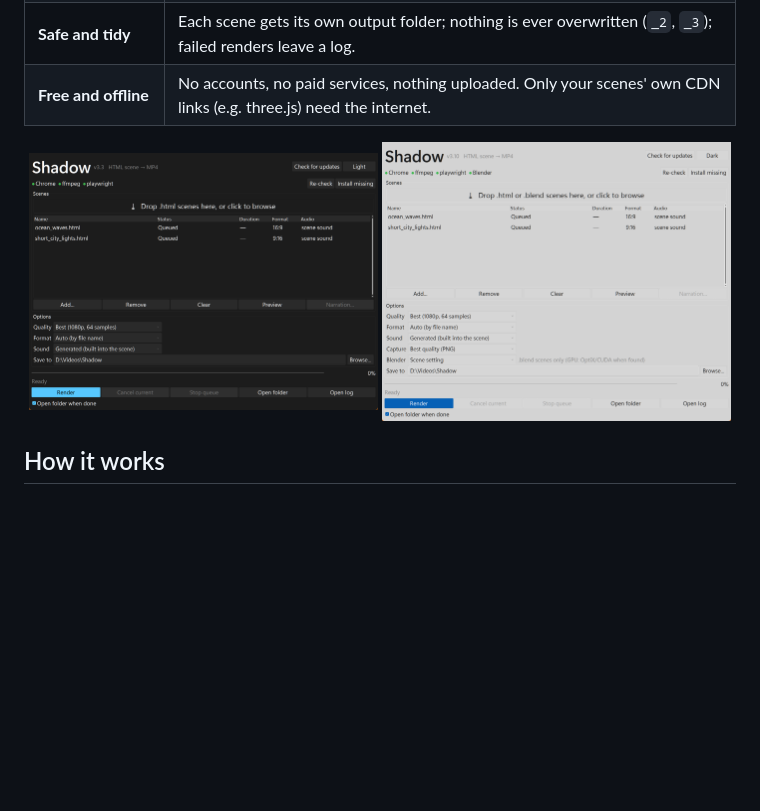
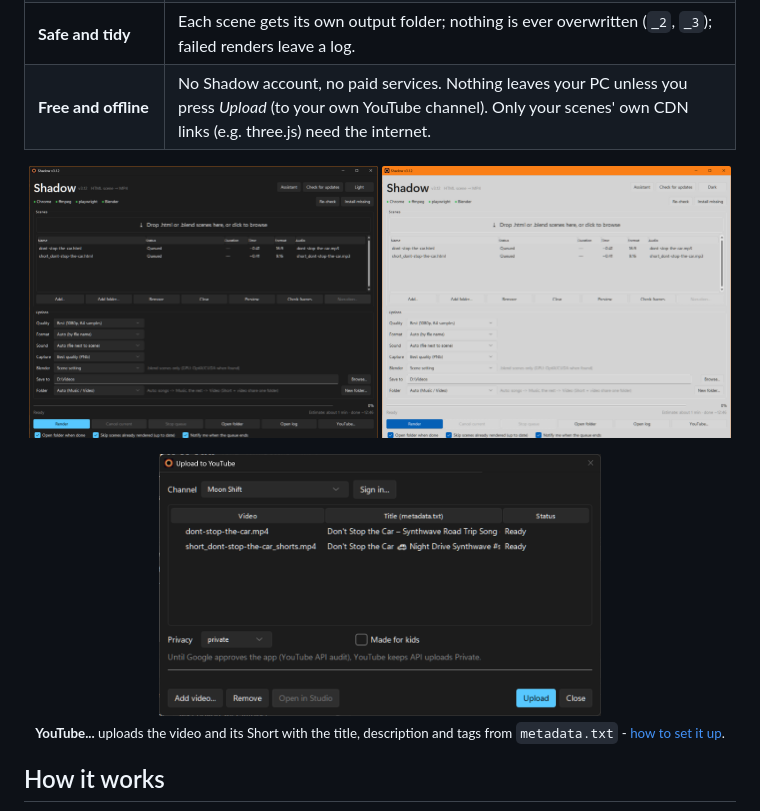
Before and after one commit to Reemon88IQ/shadow, a Markdown page: README.md, the part around the change. GitHub-like rendering; pictures changed too: docs/screenshot.png, docs/screenshot_light.png, docs/screenshot_youtube.png (added); blank space fills up the shorter version.

Commit message:
Docs: 3.12 screenshots

```diff
--- a/README.md
+++ b/README.md
@@ -60,11 +60,16 @@ Every button, option, output file and QC check is explained in the **[user guide
 | **Claude can run it** | A local MCP server lets Claude render, follow progress, preview frames and read QC reports for you. Works with other MCP clients too (Gemini CLI, Cursor, VS Code, ...). [Guide](docs/MCP.md) |
 | **Assistant panel** | Ask in plain words inside the app ("render this folder and check the quality") and watch Claude do it. Runs on your Claude subscription through Claude Code, no API key. [Guide](docs/ASSISTANT.md) |
 | **Safe and tidy** | Each scene gets its own output folder; nothing is ever overwritten (`_2`, `_3`); failed renders leave a log. |
-| **Free and offline** | No accounts, no paid services, nothing uploaded. Only your scenes' own CDN links (e.g. three.js) need the internet. |
+| **Free and offline** | No Shadow account, no paid services. Nothing leaves your PC unless you press *Upload* (to your own YouTube channel). Only your scenes' own CDN links (e.g. three.js) need the internet. |
 
 <p align="center">
-  <img src="docs/screenshot.png" alt="Shadow, dark theme" width="49%">
-  <img src="docs/screenshot_light.png" alt="Shadow, light theme" width="49%">
+  <img src="docs/screenshot.png" alt="Shadow 3.12, dark theme: a song video and its Short in the queue, Folder Auto (Music / Video)" width="49%">
+  <img src="docs/screenshot_light.png" alt="Shadow 3.12, light theme" width="49%">
+</p>
+
+<p align="center">
+  <img src="docs/screenshot_youtube.png" alt="Upload to YouTube: the rendered video and its Short with titles from metadata.txt" width="62%">
+  <br><sub><b>YouTube...</b> uploads the video and its Short with the title, description and tags from <code>metadata.txt</code> - <a href="docs/YOUTUBE.md">how to set it up</a>.</sub>
 </p>
 
 ## How it works
```
Also changed, not shown: docs/YOUTUBE.md (+2 -0 lines), 1 other file.
